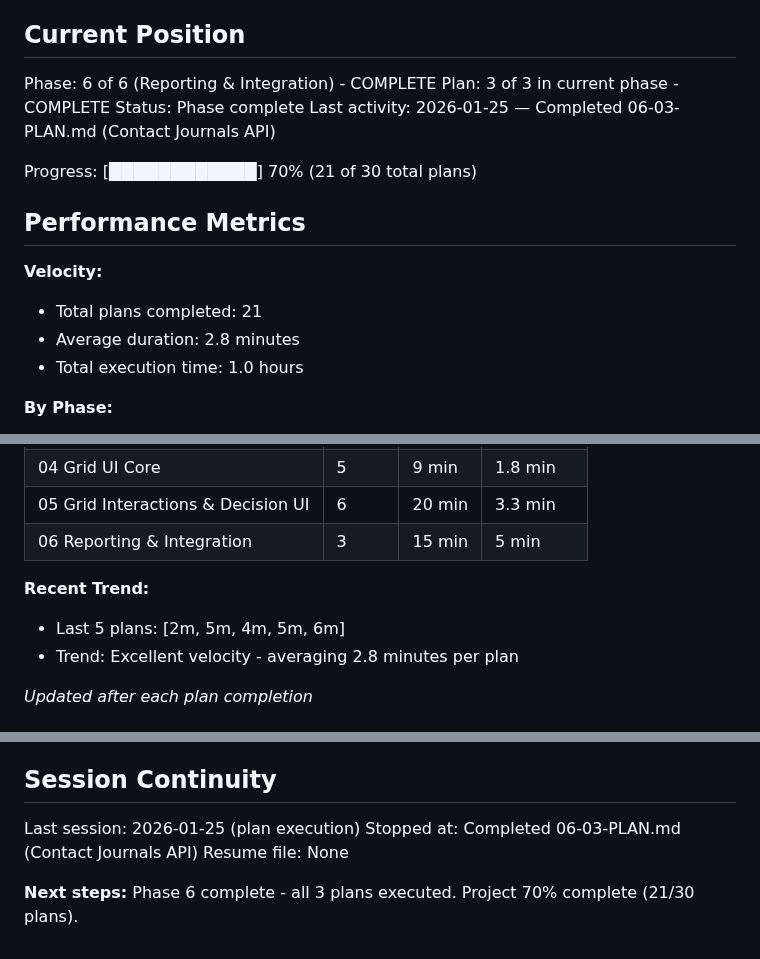
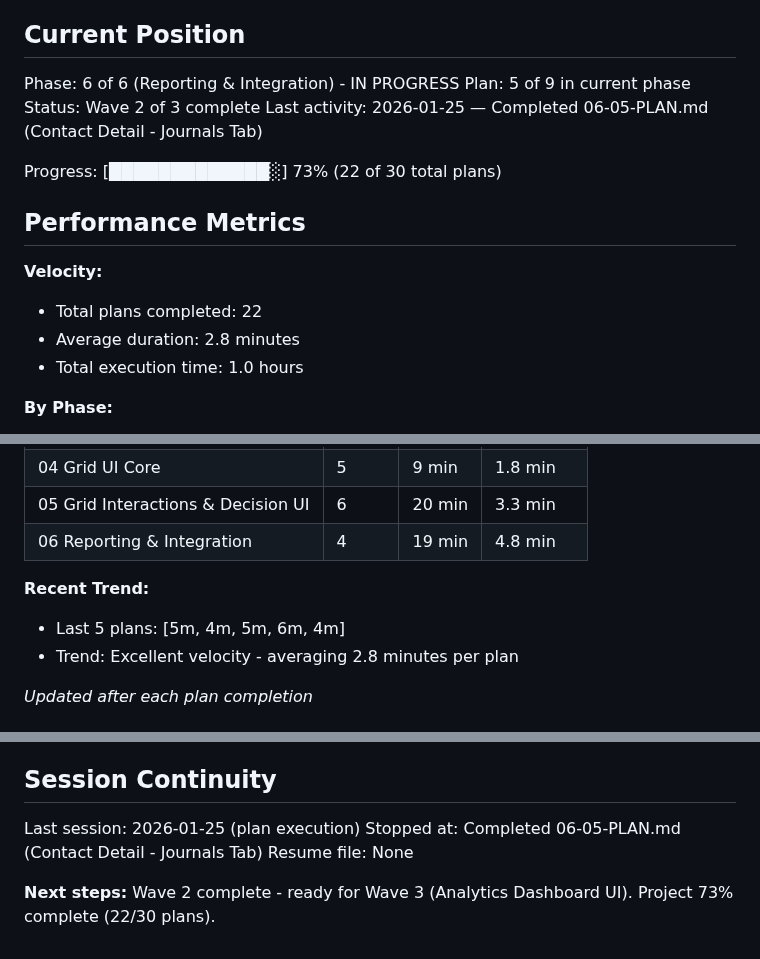
Before and after one commit to matkukla/DonorCRM, a Markdown page: .planning/STATE.md, 3 parts joined by grey strips. Drawn GitHub-style.

Commit message:
docs(06-05): complete Contact Detail - Journals Tab plan
Tasks completed: 2/2
- Task 1: Add contact journals API and hook (completed in 06-04)
- Task 2: Add Journals tab to ContactDetail page

SUMMARY: .planning/phases/06-reporting-integration/06-05-SUMMARY.md

```diff
--- a/.planning/STATE.md
+++ b/.planning/STATE.md
@@ -10,17 +10,17 @@ See: .planning/PROJECT.md (updated 2026-01-24)
 
 ## Current Position
 
-Phase: 6 of 6 (Reporting & Integration) - COMPLETE
-Plan: 3 of 3 in current phase - COMPLETE
-Status: Phase complete
-Last activity: 2026-01-25 — Completed 06-03-PLAN.md (Contact Journals API)
+Phase: 6 of 6 (Reporting & Integration) - IN PROGRESS
+Plan: 5 of 9 in current phase
+Status: Wave 2 of 3 complete
+Last activity: 2026-01-25 — Completed 06-05-PLAN.md (Contact Detail - Journals Tab)
 
-Progress: [████████████] 70% (21 of 30 total plans)
+Progress: [█████████████░] 73% (22 of 30 total plans)
 
 ## Performance Metrics
 
 **Velocity:**
-- Total plans completed: 21
+- Total plans completed: 22
 - Average duration: 2.8 minutes
 - Total execution time: 1.0 hours
 
@@ -33,10 +33,10 @@ Progress: [████████████] 70% (21 of 30 total plans)
 | 03 Decision Tracking | 3 | 10 min | 3.3 min |
 | 04 Grid UI Core | 5 | 9 min | 1.8 min |
 | 05 Grid Interactions & Decision UI | 6 | 20 min | 3.3 min |
-| 06 Reporting & Integration | 3 | 15 min | 5 min |
+| 06 Reporting & Integration | 4 | 19 min | 4.8 min |
 
 **Recent Trend:**
-- Last 5 plans: [2m, 5m, 4m, 5m, 6m]
+- Last 5 plans: [5m, 4m, 5m, 6m, 4m]
 - Trend: Excellent velocity - averaging 2.8 minutes per plan
 
 *Updated after each plan completion*
@@ -125,7 +125,7 @@ None yet.
 ## Session Continuity
 
 Last session: 2026-01-25 (plan execution)
-Stopped at: Completed 06-03-PLAN.md (Contact Journals API)
+Stopped at: Completed 06-05-PLAN.md (Contact Detail - Journals Tab)
 Resume file: None
 
-**Next steps:** Phase 6 complete - all 3 plans executed. Project 70% complete (21/30 plans).
+**Next steps:** Wave 2 complete - ready for Wave 3 (Analytics Dashboard UI). Project 73% complete (22/30 plans).
```
Also changed, not shown: 1 other file.
